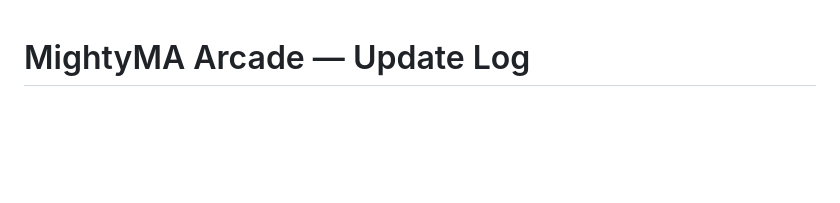
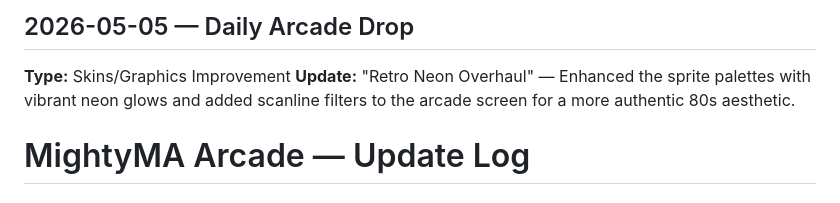
Before and after one commit to mightymoshegreenberg-beep/mightyma-arcade, a Markdown page: arcade-updates.md, the part around one of its changes. Drawn GitHub-style; blank space fills up the shorter version.

Commit message:
Daily Arcade Drop: Retro Neon Overhaul (2026-05-05)

```diff
--- a/arcade-updates.md
+++ b/arcade-updates.md
@@ -1,3 +1,7 @@
+## 2026-05-05 — Daily Arcade Drop
+**Type:** Skins/Graphics Improvement
+**Update:** "Retro Neon Overhaul" — Enhanced the sprite palettes with vibrant neon glows and added scanline filters to the arcade screen for a more authentic 80s aesthetic.
+
 # MightyMA Arcade — Update Log
 
 ## 2026-05-04 — Daily Arcade Drop
```
Also changed, not shown: other parts of arcade-updates.md (+2 -2 lines).
